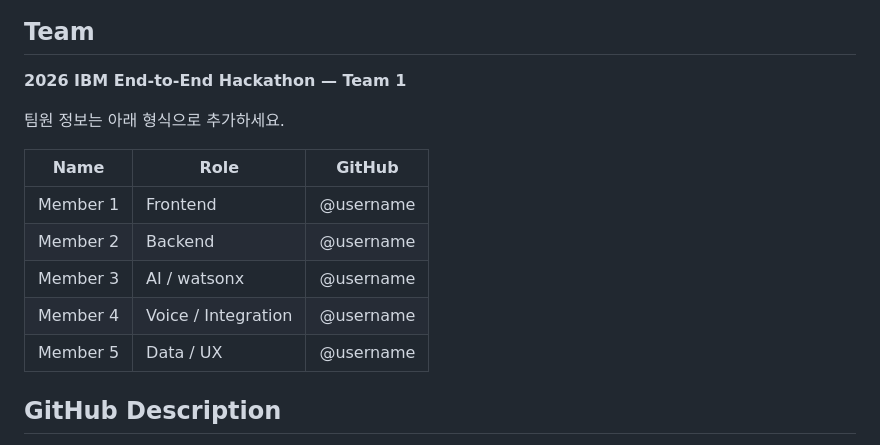
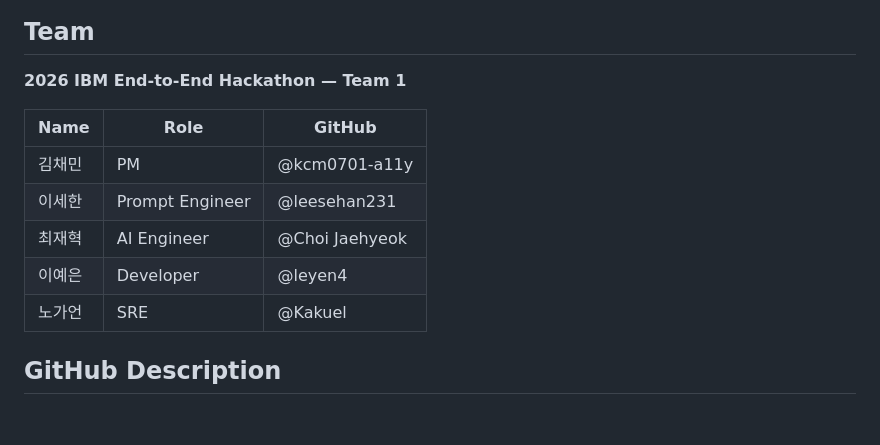
Before and after one commit to CHLLab-Hub/mallota, a Markdown page: README.md, the part around the change. GitHub-like rendering; blank space fills up the shorter version.

Commit message:
Update README.md
member info update

```diff
--- a/README.md
+++ b/README.md
@@ -197,15 +197,13 @@ Voice Confirmation
 
 **2026 IBM End-to-End Hackathon — Team 1**
 
-팀원 정보는 아래 형식으로 추가하세요.
-
 | Name | Role | GitHub |
 |---|---|---|
-| Member 1 | Frontend | @username |
-| Member 2 | Backend | @username |
-| Member 3 | AI / watsonx | @username |
-| Member 4 | Voice / Integration | @username |
-| Member 5 | Data / UX | @username |
+| 김채민 | PM | @kcm0701-a11y |
+| 이세한 | Prompt Engineer | @leesehan231 |
+| 최재혁 | AI Engineer | @Choi Jaehyeok |
+| 이예은 | Developer | @leyen4 |
+| 노가언 | SRE | @Kakuel |
 
 ## GitHub Description
 
```
